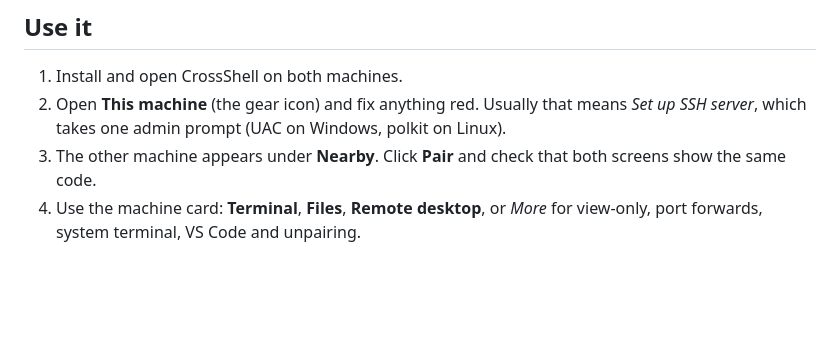
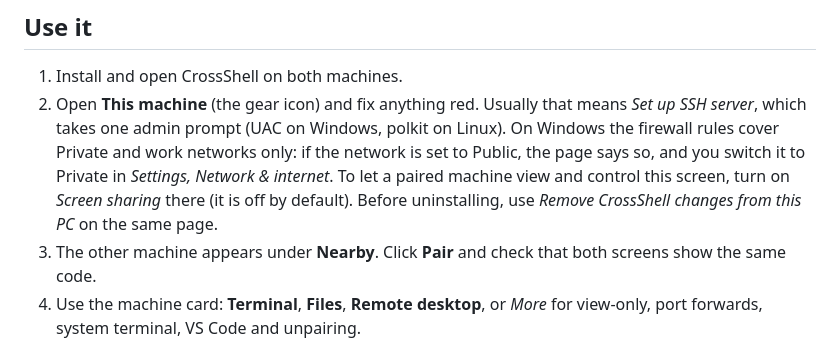
Before and after one commit to Dhiva-Labs/CrossShell, a Markdown page: README.md, the part around the change. Drawn GitHub-style; blank space fills up the shorter version.

```diff
--- a/README.md
+++ b/README.md
@@ -115,7 +115,12 @@ architectures).
 1. Install and open CrossShell on both machines.
 2. Open **This machine** (the gear icon) and fix anything red. Usually that
    means *Set up SSH server*, which takes one admin prompt (UAC on Windows,
-   polkit on Linux).
+   polkit on Linux). On Windows the firewall rules cover Private and work
+   networks only: if the network is set to Public, the page says so, and
+   you switch it to Private in *Settings, Network & internet*.
+   To let a paired machine view and control this screen, turn on *Screen
+   sharing* there (it is off by default). Before uninstalling, use *Remove
+   CrossShell changes from this PC* on the same page.
 3. The other machine appears under **Nearby**. Click **Pair** and check
    that both screens show the same code.
 4. Use the machine card: **Terminal**, **Files**, **Remote desktop**, or
```
Also changed, not shown: CHANGELOG.md (+35 -0 lines).
